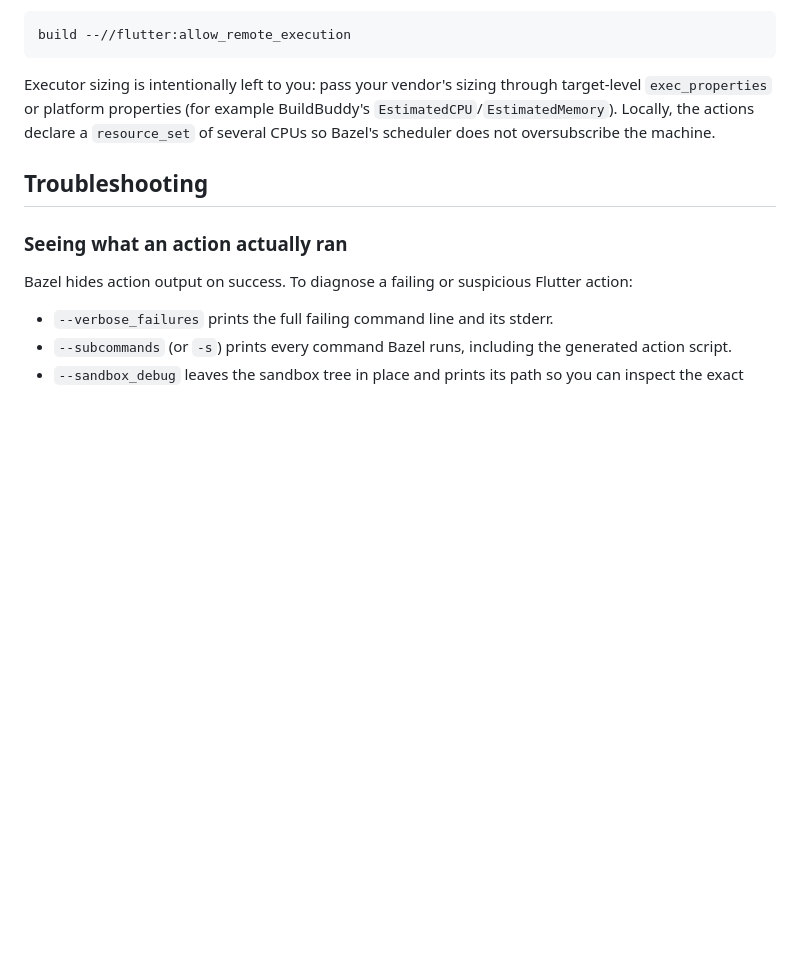
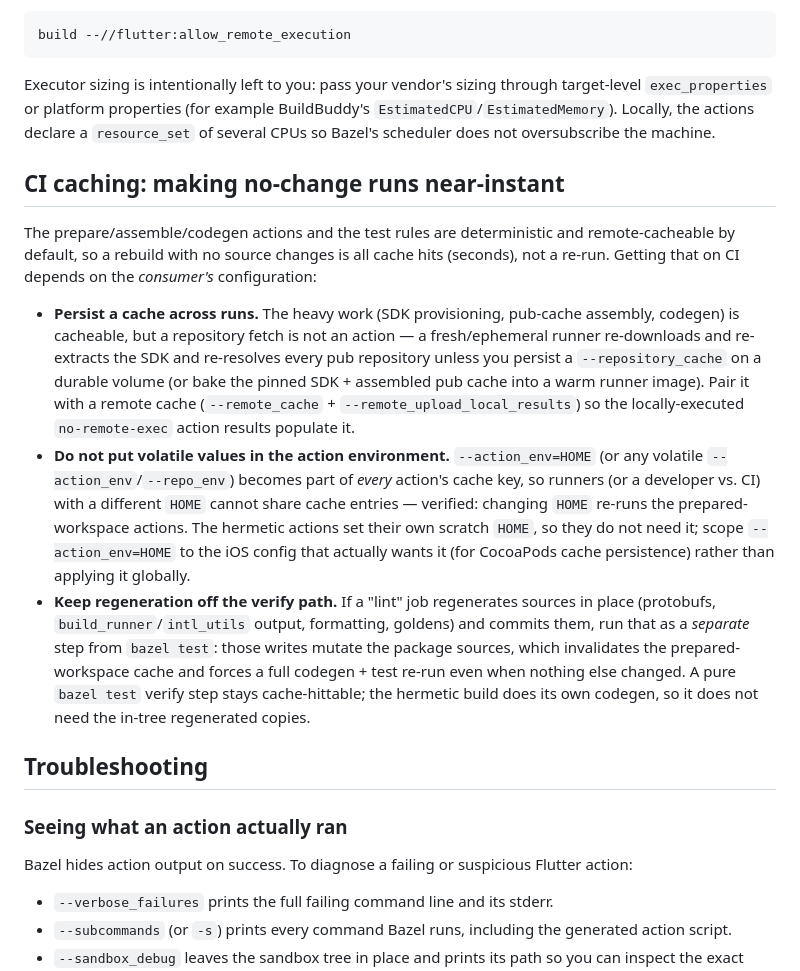
Before and after one commit to SpencerC/rules_flutter, a Markdown page: docs/hermeticity.md, the part around the change. Rendered like a GitHub page; blank space fills up the shorter version.

Commit message:
docs(flutter): CI caching guidance (near-instant no-change runs)
Adds a "CI caching" section to hermeticity.md capturing the consumer-side
posture that makes a no-change CI run cache-hit in seconds, backed by the
2026-07-08 GGX profiling: persist a --repository_cache / warm image (repository
fetches are not action-cached); keep volatile values like --action_env=HOME out
of the global action environment (verified to enter every action's key and stop
runners with differing HOME from sharing cache); and keep in-place regeneration
(protos/build_runner/format/goldens) off the `bazel test` verify path so it does
not invalidate the prepared-workspace cache.

Documents the O1/O2/O3 consumer recommendations from the CI-performance plan;
the ruleset-side O4a assembly optimization already shipped (b2c740a).

Co-Authored-By: Claude Opus 4.8 <noreply@anthropic.com>

```diff
--- a/docs/hermeticity.md
+++ b/docs/hermeticity.md
@@ -265,6 +265,35 @@ BuildBuddy's `EstimatedCPU`/`EstimatedMemory`). Locally, the actions declare
 a `resource_set` of several CPUs so Bazel's scheduler does not oversubscribe
 the machine.
 
+## CI caching: making no-change runs near-instant
+
+The prepare/assemble/codegen actions and the test rules are deterministic and
+remote-cacheable by default, so a rebuild with no source changes is all cache
+hits (seconds), not a re-run. Getting that on CI depends on the *consumer's*
+configuration:
+
+- **Persist a cache across runs.** The heavy work (SDK provisioning, pub-cache
+  assembly, codegen) is cacheable, but a repository fetch is not an action — a
+  fresh/ephemeral runner re-downloads and re-extracts the SDK and re-resolves
+  every pub repository unless you persist a `--repository_cache` on a durable
+  volume (or bake the pinned SDK + assembled pub cache into a warm runner image).
+  Pair it with a remote cache (`--remote_cache` + `--remote_upload_local_results`)
+  so the locally-executed `no-remote-exec` action results populate it.
+- **Do not put volatile values in the action environment.** `--action_env=HOME`
+  (or any volatile `--action_env`/`--repo_env`) becomes part of *every* action's
+  cache key, so runners (or a developer vs. CI) with a different `HOME` cannot
+  share cache entries — verified: changing `HOME` re-runs the prepared-workspace
+  actions. The hermetic actions set their own scratch `HOME`, so they do not need
+  it; scope `--action_env=HOME` to the iOS config that actually wants it (for
+  CocoaPods cache persistence) rather than applying it globally.
+- **Keep regeneration off the verify path.** If a "lint" job regenerates sources
+  in place (protobufs, `build_runner`/`intl_utils` output, formatting, goldens)
+  and commits them, run that as a *separate* step from `bazel test`: those
+  writes mutate the package sources, which invalidates the prepared-workspace
+  cache and forces a full codegen + test re-run even when nothing else changed.
+  A pure `bazel test` verify step stays cache-hittable; the hermetic build does
+  its own codegen, so it does not need the in-tree regenerated copies.
+
 ## Troubleshooting
 
 ### Seeing what an action actually ran
```
